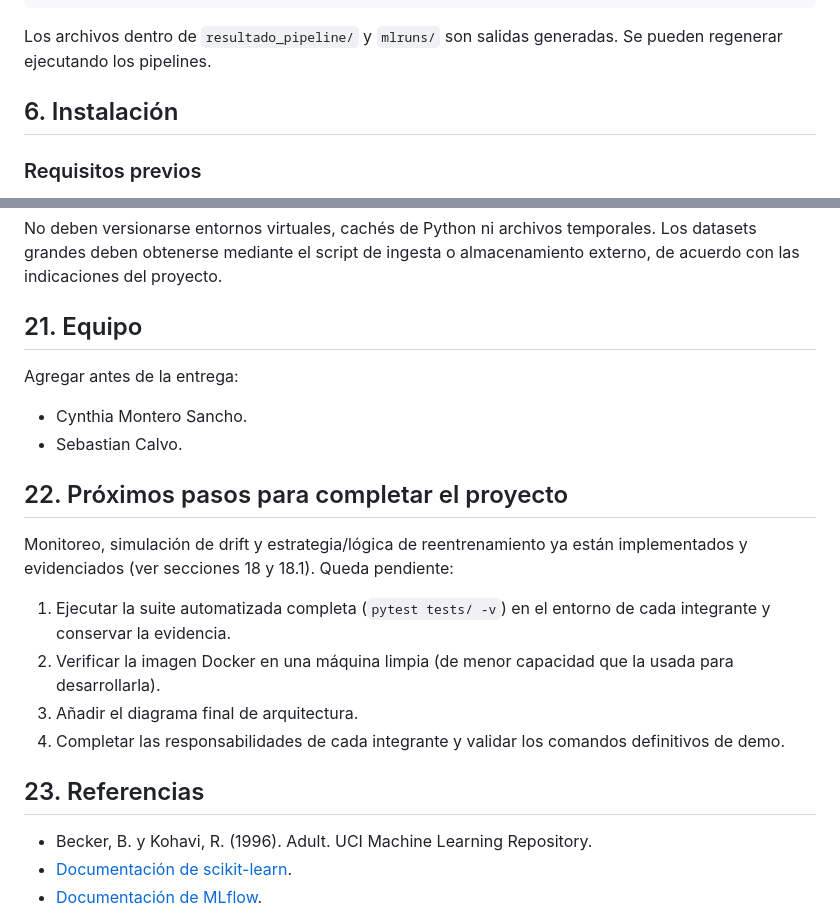
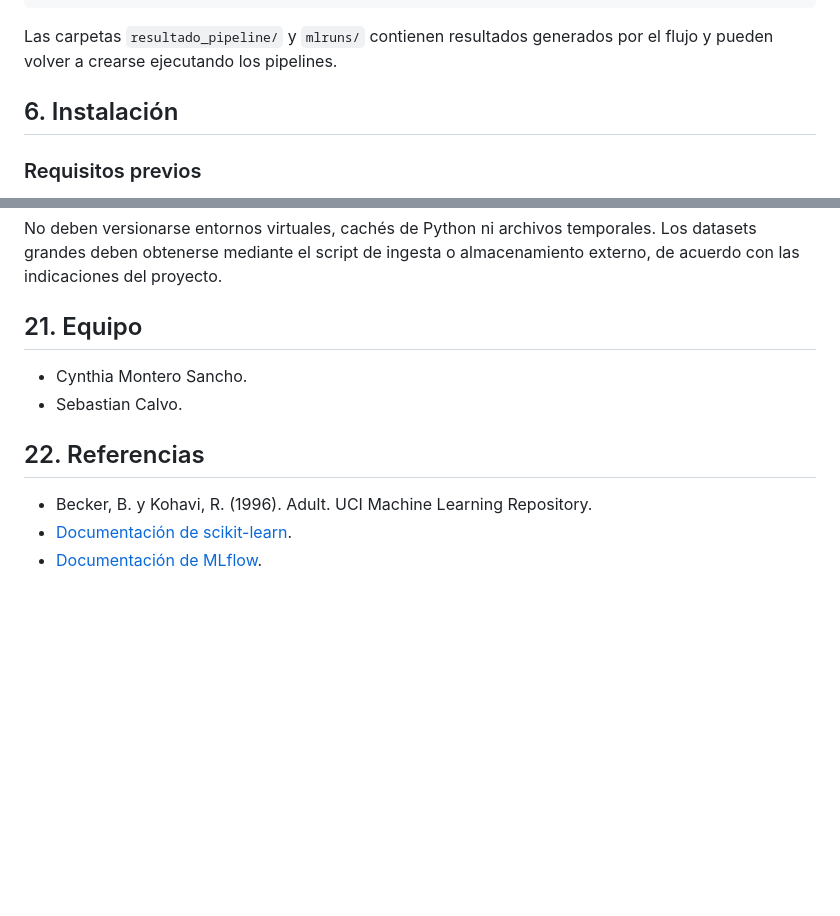
Before and after one commit to sebacalfa/ProyFinal_Mod6, a Markdown page: README.md, 2 parts joined by grey strips. GitHub-like rendering; blank space fills up the shorter version.

````diff
--- a/README.md
+++ b/README.md
@@ -110,7 +112,7 @@ El pipeline de entrenamiento contiene también las transformaciones, por lo que
         `-- manifest_modelo.json
 ```
 
-Los archivos dentro de `resultado_pipeline/` y `mlruns/` son salidas generadas. Se pueden regenerar ejecutando los pipelines.
+Las carpetas `resultado_pipeline/` y `mlruns/` contienen resultados generados por el flujo y pueden volver a crearse ejecutando los pipelines.
 
 ## 6. Instalación
 
@@ -672,21 +678,12 @@ No deben versionarse entornos virtuales, cachés de Python ni archivos temporale
 
 ## 21. Equipo
 
-Agregar antes de la entrega:
-
 - Cynthia Montero Sancho.
 - Sebastian Calvo.
 
-## 22. Próximos pasos para completar el proyecto
 
-Monitoreo, simulación de drift y estrategia/lógica de reentrenamiento ya están implementados y evidenciados (ver secciones 18 y 18.1). Queda pendiente:
 
-1. Ejecutar la suite automatizada completa (`pytest tests/ -v`) en el entorno de cada integrante y conservar la evidencia.
-2. Verificar la imagen Docker en una máquina limpia (de menor capacidad que la usada para desarrollarla).
-3. Añadir el diagrama final de arquitectura.
-4. Completar las responsabilidades de cada integrante y validar los comandos definitivos de demo.
-
-## 23. Referencias
+## 22. Referencias
 
 - Becker, B. y Kohavi, R. (1996). Adult. UCI Machine Learning Repository.
 - [Documentación de scikit-learn](https://scikit-learn.org/stable/).
````
Also changed, not shown: other parts of README.md (+29 -23 lines).
